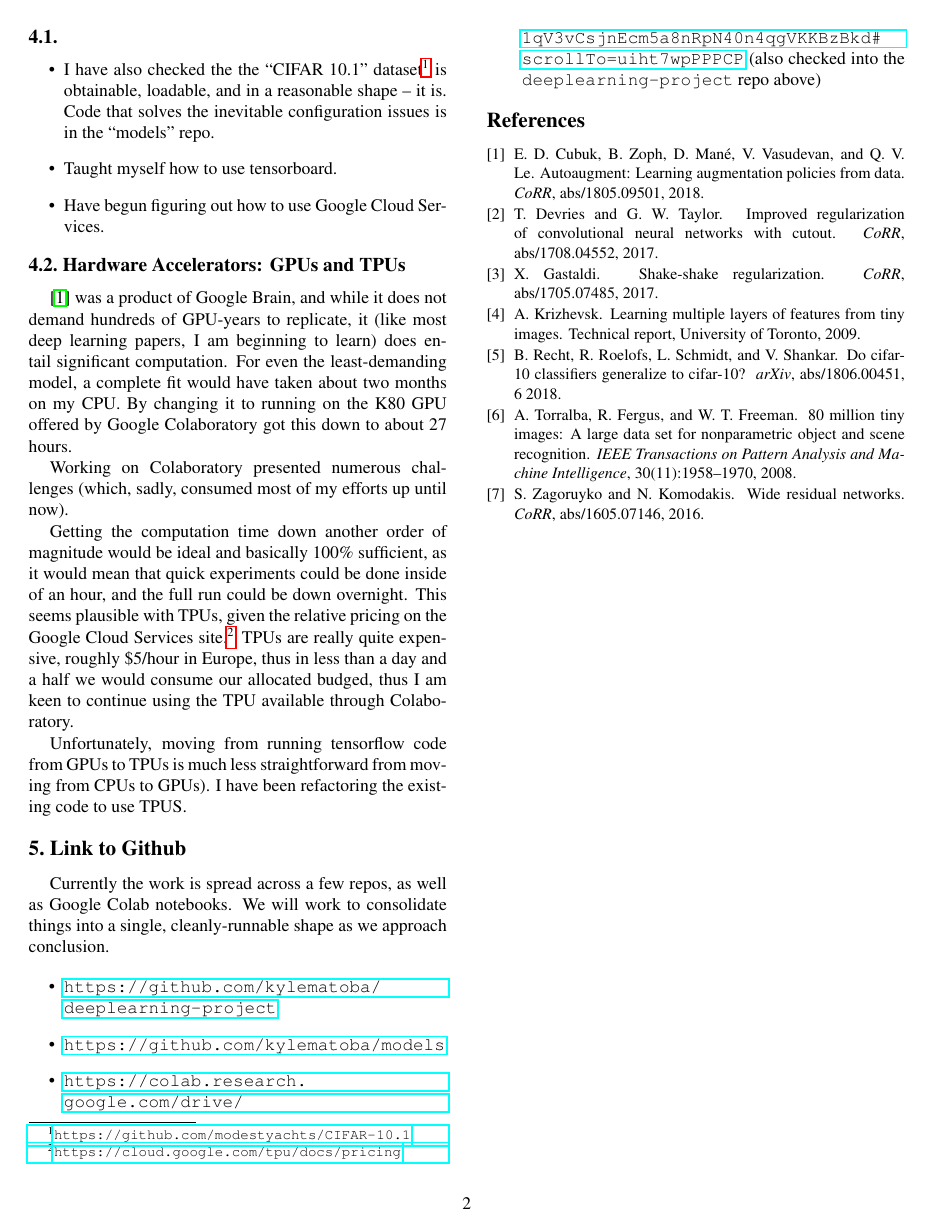
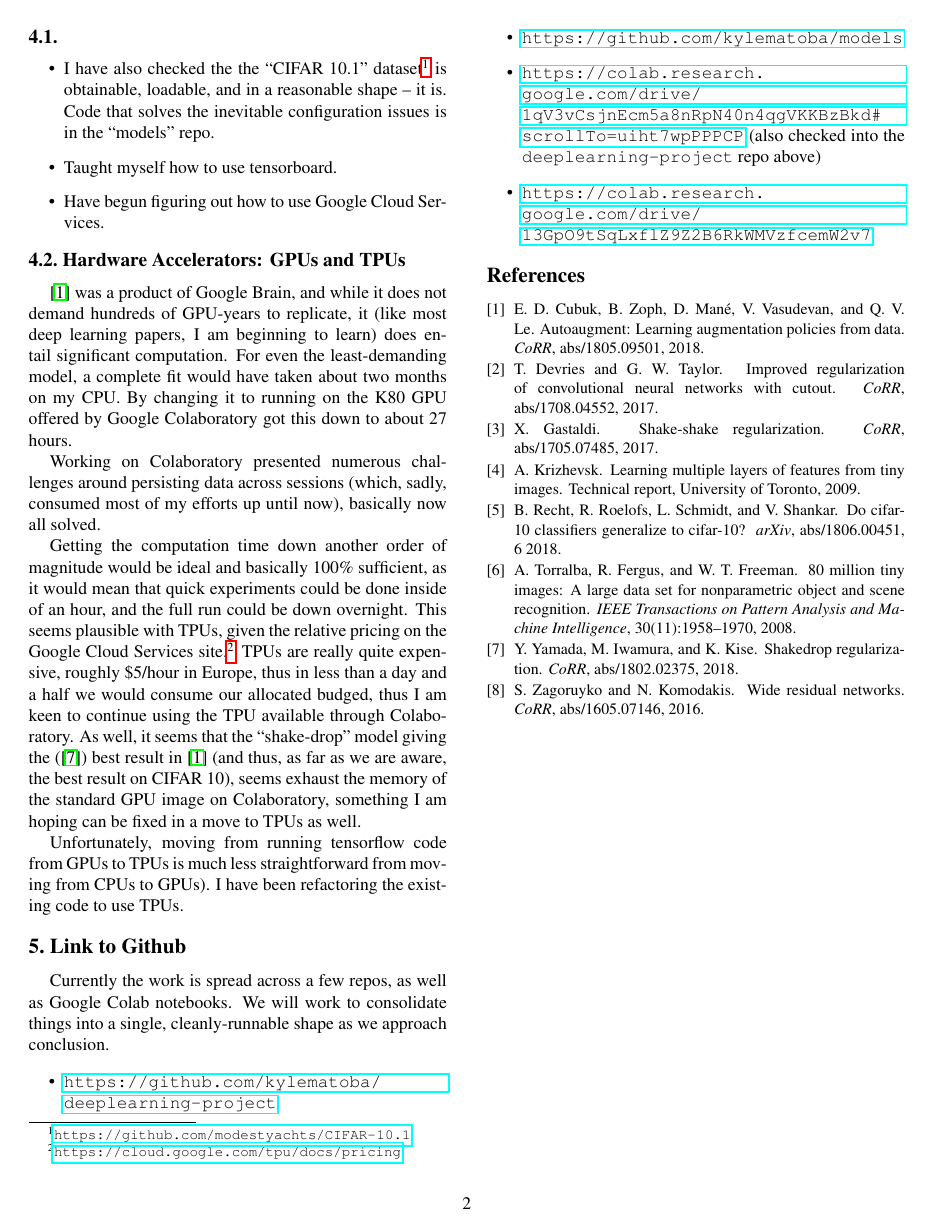
Before and after one commit to kylematoba/deeplearning-project, a LaTeX document (milestone/jda2167_jbg2160_km3227.tex): page 2 of 2. Compiled offline with pdfLaTeX.

Commit message:
A bit more writing

```diff
--- a/milestone/jda2167_jbg2160_km3227.tex
+++ b/milestone/jda2167_jbg2160_km3227.tex
@@ -107,11 +107,11 @@ Replicating the findings of a paper one is attempting to improve upon is a natur
 \subsection{Hardware Accelerators: GPUs and TPUs}
 \cite{Cubuk2018} was a product of Google Brain, and while it does not demand hundreds of GPU-years to replicate, it (like most deep learning papers, I am beginning to learn) does entail significant computation. For even the least-demanding model, a complete fit would have taken about two months on my CPU. By changing it to running on the K80 GPU offered by Google Colaboratory got this down to about 27 hours.
 
-Working on Colaboratory presented numerous challenges (which, sadly, consumed most of my efforts up until now).
+Working on Colaboratory presented numerous challenges around persisting data across sessions (which, sadly, consumed most of my efforts up until now), basically now all solved.
 
-Getting the computation time down another order of magnitude would be ideal and basically 100\% sufficient, as it would mean that quick experiments could be done inside of an hour, and the full run could be down overnight. This seems plausible with TPUs, given the relative pricing on the Google Cloud Services site.\footnote{\url{https://cloud.google.com/tpu/docs/pricing}} TPUs are really quite expensive, roughly \$5/hour in Europe, thus in less than a day and a half we would consume our allocated budged, thus I am keen to continue using the TPU available through Colaboratory.
+Getting the computation time down another order of magnitude would be ideal and basically 100\% sufficient, as it would mean that quick experiments could be done inside of an hour, and the full run could be down overnight. This seems plausible with TPUs, given the relative pricing on the Google Cloud Services site.\footnote{\url{https://cloud.google.com/tpu/docs/pricing}} TPUs are really quite expensive, roughly \$5/hour in Europe, thus in less than a day and a half we would consume our allocated budged, thus I am keen to continue using the TPU available through Colaboratory. As well, it seems that the ``shake-drop'' model giving the (\cite{Yamada2018}) best result in \cite{Cubuk2018} (and thus, as far as we are aware, the best result on CIFAR 10), seems exhaust the memory of the standard GPU image on Colaboratory, something I am hoping can be fixed in a move to TPUs as well.
 
-Unfortunately, moving from running tensorflow code from GPUs to TPUs is much less straightforward from moving from CPUs to GPUs). I have been refactoring the existing code to use TPUS.
+Unfortunately, moving from running tensorflow code from GPUs to TPUs is much less straightforward from moving from CPUs to GPUs). I have been refactoring the existing code to use TPUs.
 
 
 \section{Link to Github}
```
Also changed, not shown: milestone/jda2167_jbg2160_km3227.tex (1 more changed lines).
